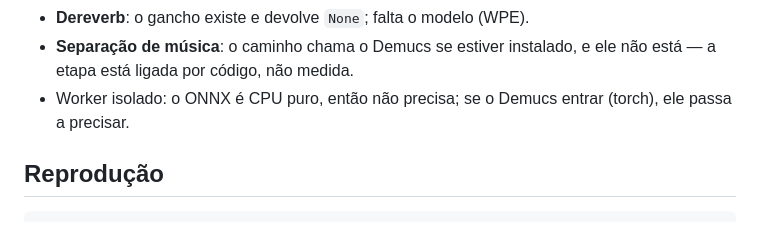
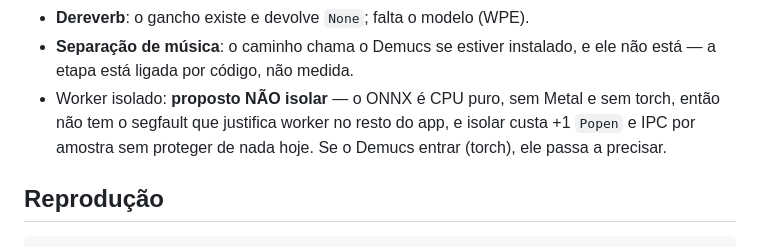
Before and after one commit to rlisboar/tts, a Markdown page: evidence/523-limitedor-onnx.md, the part around the change. Rendered like a GitHub page.

Commit message:
docs(evidencia): decisão de NÃO isolar o DFN3 em worker, com a razão
O ONNX é CPU puro, sem Metal e sem torch: não tem o segfault que justifica worker
no resto do app, e isolar custa +1 `Popen` e IPC por amostra sem proteger de nada
hoje. Se o Demucs entrar (torch), ele passa a precisar.

```diff
--- a/evidence/523-limitedor-onnx.md
+++ b/evidence/523-limitedor-onnx.md
@@ -93,8 +93,10 @@ como `false` no relatório.
 - **Dereverb**: o gancho existe e devolve `None`; falta o modelo (WPE).
 - **Separação de música**: o caminho chama o Demucs se estiver instalado, e ele
   não está — a etapa está ligada por código, não medida.
-- Worker isolado: o ONNX é CPU puro, então não precisa; se o Demucs entrar (torch),
-  ele passa a precisar.
+- Worker isolado: **proposto NÃO isolar** — o ONNX é CPU puro, sem Metal e sem
+  torch, então não tem o segfault que justifica worker no resto do app, e isolar
+  custa +1 `Popen` e IPC por amostra sem proteger de nada hoje. Se o Demucs entrar
+  (torch), ele passa a precisar.
 
 ## Reprodução
 
```
